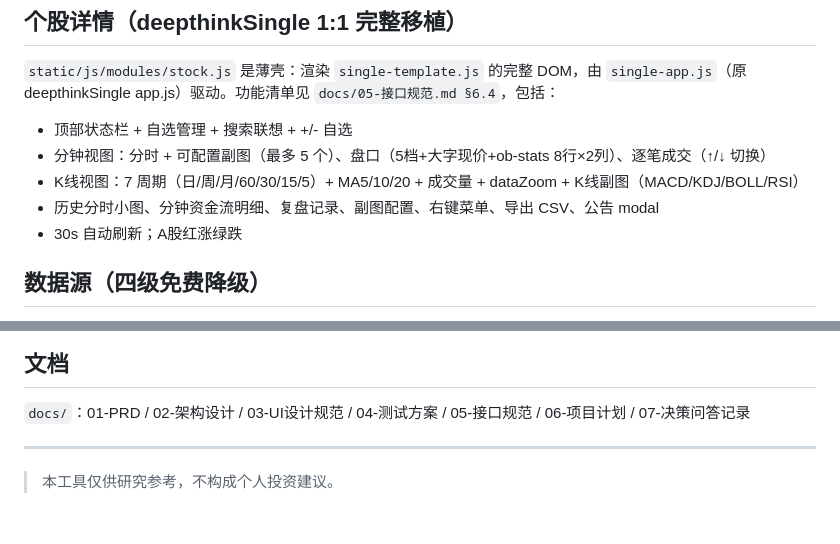
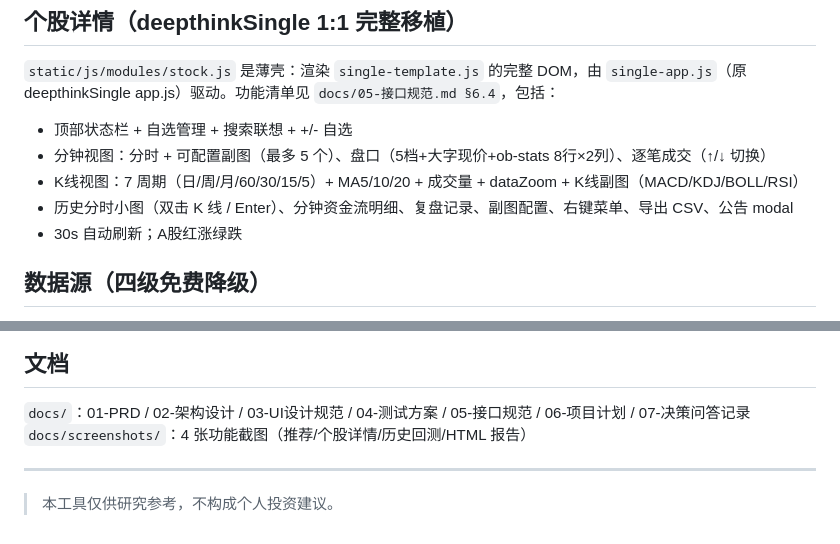
Before and after one commit to ht182400-creator/deepthinkcomp_stock, a Markdown page: README.md, 2 parts joined by grey strips. Drawn GitHub-style.

Commit message:
docs(README): 同步 README.md

```diff
--- a/README.md
+++ b/README.md
@@ -46,7 +46,7 @@ http://127.0.0.1:8899/
 - 顶部状态栏 + 自选管理 + 搜索联想 + +/- 自选
 - 分钟视图：分时 + 可配置副图（最多 5 个）、盘口（5档+大字现价+ob-stats 8行×2列）、逐笔成交（↑/↓ 切换）
 - K线视图：7 周期（日/周/月/60/30/15/5）+ MA5/10/20 + 成交量 + dataZoom + K线副图（MACD/KDJ/BOLL/RSI）
-- 历史分时小图、分钟资金流明细、复盘记录、副图配置、右键菜单、导出 CSV、公告 modal
+- 历史分时小图（双击 K 线 / Enter）、分钟资金流明细、复盘记录、副图配置、右键菜单、导出 CSV、公告 modal
 - 30s 自动刷新；A股红涨绿跌
 
 ## 数据源（四级免费降级）
@@ -70,6 +70,7 @@ python -m unittest discover tests -p "test_*.py"
 ## 文档
 
 `docs/`：01-PRD / 02-架构设计 / 03-UI设计规范 / 04-测试方案 / 05-接口规范 / 06-项目计划 / 07-决策问答记录
+`docs/screenshots/`：4 张功能截图（推荐/个股详情/历史回测/HTML 报告）
 
 ---
 
```
